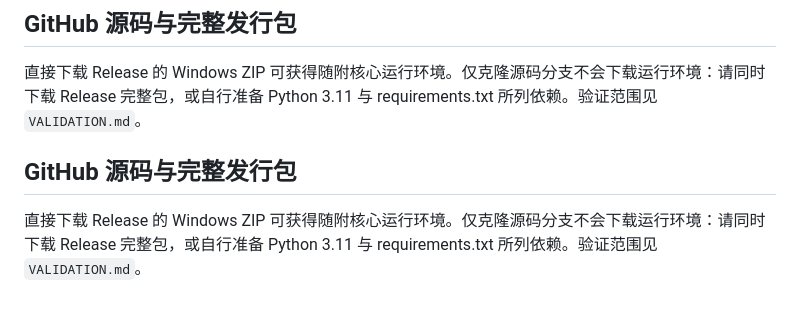
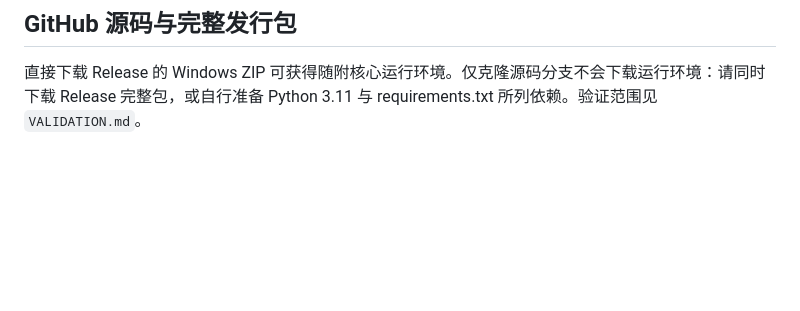
Before and after one commit to Kdanr413/chinese-plus-corpus, a Markdown page: README.md, the part around the change. GitHub-like rendering; blank space fills up the shorter version.

Commit message:
Keep distribution documentation concise

```diff
--- a/README.md
+++ b/README.md
@@ -69,7 +69,3 @@ docker compose --env-file .env -f compose.database.yml up -d
 ## GitHub 源码与完整发行包
 
 直接下载 Release 的 Windows ZIP 可获得随附核心运行环境。仅克隆源码分支不会下载运行环境：请同时下载 Release 完整包，或自行准备 Python 3.11 与 requirements.txt 所列依赖。验证范围见 `VALIDATION.md`。
-
-## GitHub 源码与完整发行包
-
-直接下载 Release 的 Windows ZIP 可获得随附核心运行环境。仅克隆源码分支不会下载运行环境：请同时下载 Release 完整包，或自行准备 Python 3.11 与 requirements.txt 所列依赖。验证范围见 `VALIDATION.md`。
```
